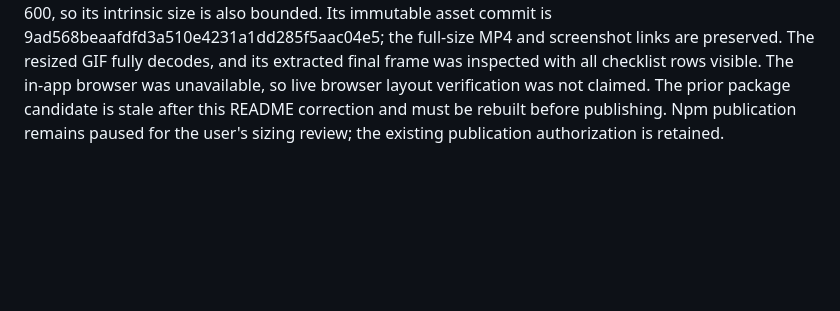
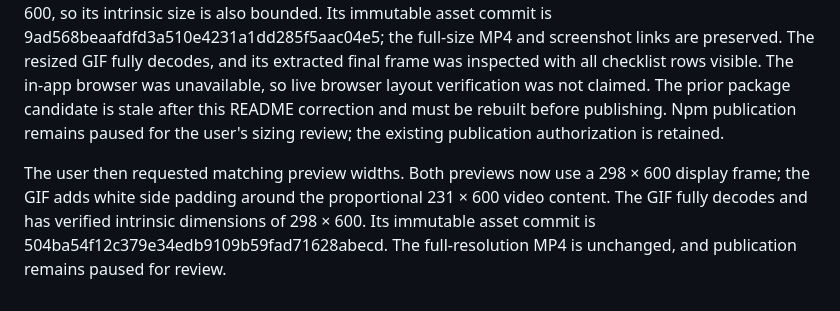
Before and after one commit to timcheng112/device-annotate, a Markdown page: docs/PLAN.delivery.md, the part around the change. Drawn GitHub-style; blank space fills up the shorter version.

```diff
--- a/docs/PLAN.delivery.md
+++ b/docs/PLAN.delivery.md
@@ -671,3 +671,9 @@ The resized GIF fully decodes, and its extracted final frame was inspected with
 The in-app browser was unavailable, so live browser layout verification was not claimed.
 The prior package candidate is stale after this README correction and must be rebuilt before publishing.
 Npm publication remains paused for the user's sizing review; the existing publication authorization is retained.
+
+The user then requested matching preview widths.
+Both previews now use a 298 × 600 display frame; the GIF adds white side padding around the proportional 231 × 600 video content.
+The GIF fully decodes and has verified intrinsic dimensions of 298 × 600.
+Its immutable asset commit is 504ba54f12c379e34edb9109b59fad71628abecd.
+The full-resolution MP4 is unchanged, and publication remains paused for review.
```
Also changed, not shown: README.md (+1 -1 lines).
